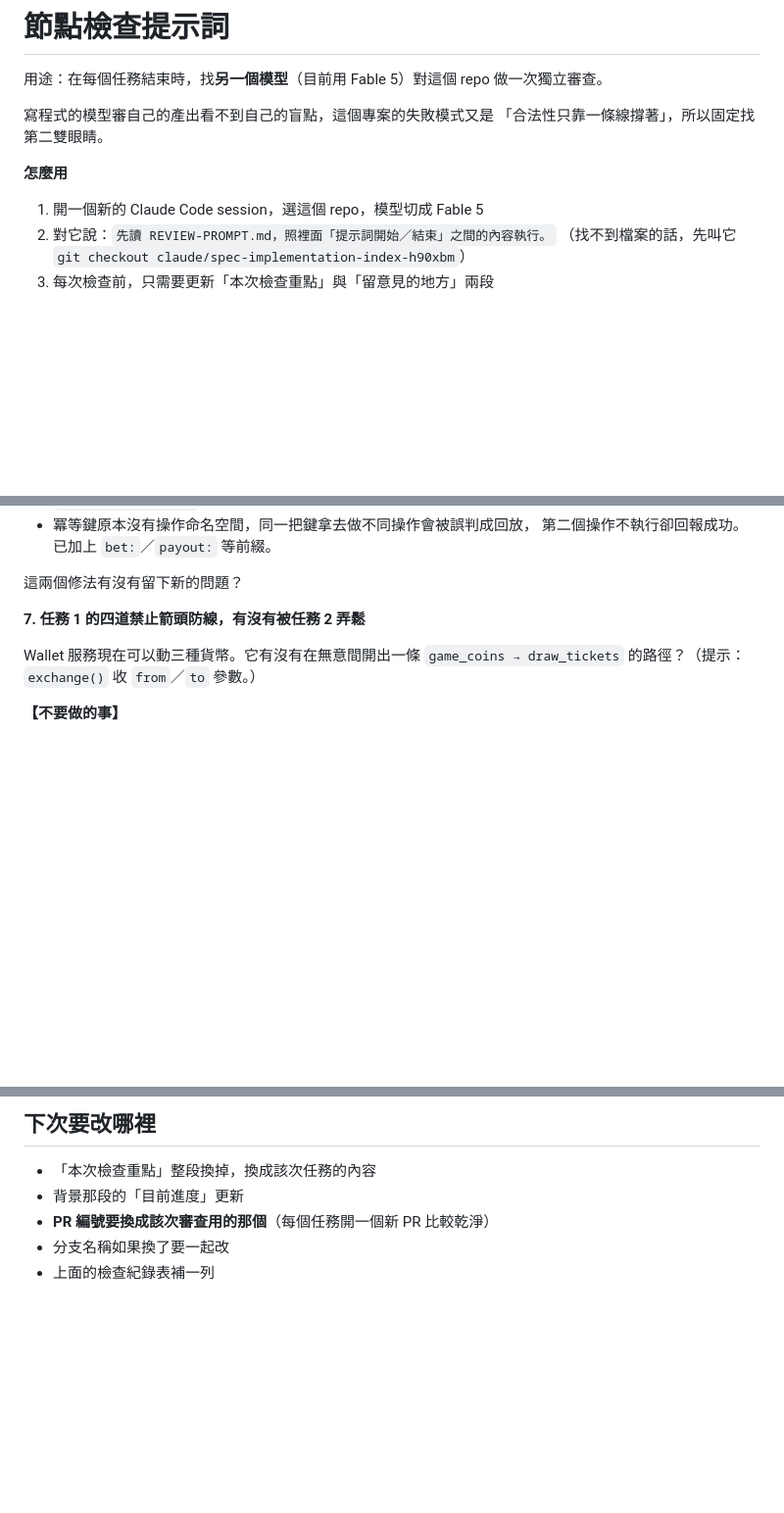
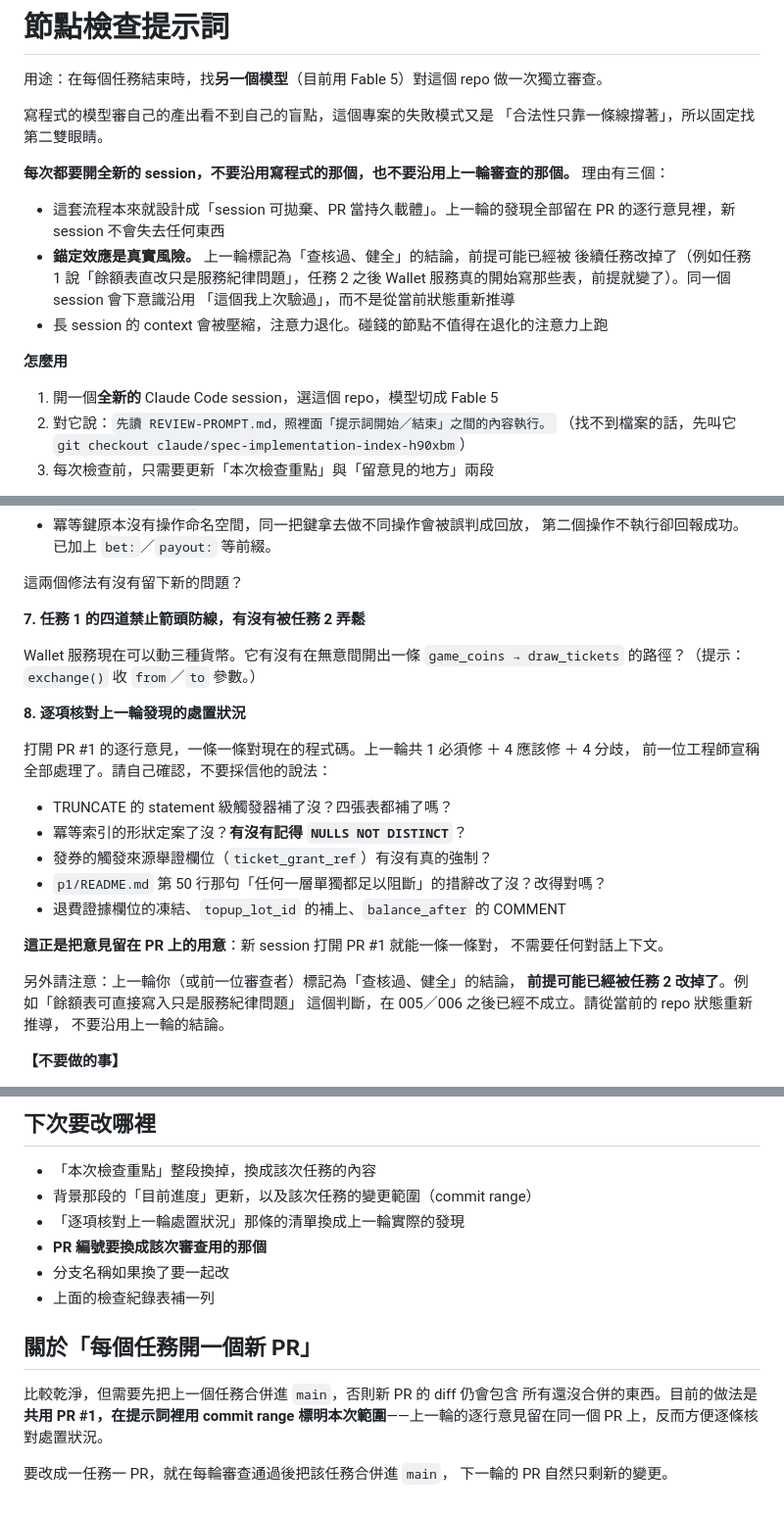
Before and after one commit to Eddie0103/slot-p0, a Markdown page: REVIEW-PROMPT.md, 3 parts joined by grey strips. Shown at 98% size. Rendered like a GitHub page; blank space fills up the shorter version.

Commit message:
節點檢查提示詞：加入上一輪處置的逐項核對，並要求每次開新 session
採納 Fable 5 的建議：

- 明寫「每次都要開全新 session」，並說明理由：PR 是持久載體、
  錨定效應（上一輪標記為健全的結論，前提可能已被後續任務改掉）、
  長 session 注意力退化
- 新增檢查項 8：打開 PR #1 逐條核對上一輪 9 項發現的處置狀況，
  並明確要求不要採信前一位工程師的說法
- 提醒審查者：上一輪「查核過、健全」的結論前提可能已經失效，
  例如「餘額表可直接寫入只是服務紀律問題」在 005／006 之後不成立
- 補上「每個任務開一個新 PR」的前提說明：需要先把上一個任務合併進 main

Co-Authored-By: Claude Opus 5 <noreply@anthropic.com>
Claude-Session: https://claude.ai/code/session_01MyM1hpK6c93XN2A5UYku3m

```diff
--- a/REVIEW-PROMPT.md
+++ b/REVIEW-PROMPT.md
@@ -5,8 +5,19 @@
 寫程式的模型審自己的產出看不到自己的盲點，這個專案的失敗模式又是
 「合法性只靠一條線撐著」，所以固定找第二雙眼睛。
 
+**每次都要開全新的 session，不要沿用寫程式的那個，也不要沿用上一輪審查的那個。**
+理由有三個：
+
+- 這套流程本來就設計成「session 可拋棄、PR 當持久載體」。上一輪的發現全部留在
+  PR 的逐行意見裡，新 session 不會失去任何東西
+- **錨定效應是真實風險。** 上一輪標記為「查核過、健全」的結論，前提可能已經被
+  後續任務改掉了（例如任務 1 說「餘額表直改只是服務紀律問題」，任務 2 之後
+  Wallet 服務真的開始寫那些表，前提就變了）。同一個 session 會下意識沿用
+  「這個我上次驗過」，而不是從當前狀態重新推導
+- 長 session 的 context 會被壓縮，注意力退化。碰錢的節點不值得在退化的注意力上跑
+
 **怎麼用**
-1. 開一個新的 Claude Code session，選這個 repo，模型切成 Fable 5
+1. 開一個**全新的** Claude Code session，選這個 repo，模型切成 Fable 5
 2. 對它說：`先讀 REVIEW-PROMPT.md，照裡面「提示詞開始／結束」之間的內容執行。`
    （找不到檔案的話，先叫它 `git checkout claude/spec-implementation-index-h90xbm`）
 3. 每次檢查前，只需要更新「本次檢查重點」與「留意見的地方」兩段
@@ -154,6 +165,25 @@ npm run migrate && npm test
 Wallet 服務現在可以動三種貨幣。它有沒有在無意間開出一條
 `game_coins → draw_tickets` 的路徑？（提示：`exchange()` 收 `from`／`to` 參數。）
 
+**8. 逐項核對上一輪發現的處置狀況**
+
+打開 PR #1 的逐行意見，一條一條對現在的程式碼。上一輪共 1 必須修 ＋ 4 應該修 ＋ 4 分歧，
+前一位工程師宣稱全部處理了。請自己確認，不要採信他的說法：
+
+- TRUNCATE 的 statement 級觸發器補了沒？四張表都補了嗎？
+- 冪等索引的形狀定案了沒？**有沒有記得 `NULLS NOT DISTINCT`**？
+- 發券的觸發來源舉證欄位（`ticket_grant_ref`）有沒有真的強制？
+- `p1/README.md` 第 50 行那句「任何一層單獨都足以阻斷」的措辭改了沒？改得對嗎？
+- 退費證據欄位的凍結、`topup_lot_id` 的補上、`balance_after` 的 COMMENT
+
+**這正是把意見留在 PR 上的用意**：新 session 打開 PR #1 就能一條一條對，
+不需要任何對話上下文。
+
+另外請注意：上一輪你（或前一位審查者）標記為「查核過、健全」的結論，
+**前提可能已經被任務 2 改掉了**。例如「餘額表可直接寫入只是服務紀律問題」
+這個判斷，在 005／006 之後已經不成立。請從當前的 repo 狀態重新推導，
+不要沿用上一輪的結論。
+
 **【不要做的事】**
 
 - 不要修改任何檔案。這是唯讀審查，動手改會跟現有分支衝突。
@@ -195,7 +225,17 @@ https://github.com/Eddie0103/slot-p0/pull/1
 ## 下次要改哪裡
 
 - 「本次檢查重點」整段換掉，換成該次任務的內容
-- 背景那段的「目前進度」更新
-- **PR 編號要換成該次審查用的那個**（每個任務開一個新 PR 比較乾淨）
+- 背景那段的「目前進度」更新，以及該次任務的變更範圍（commit range）
+- 「逐項核對上一輪處置狀況」那條的清單換成上一輪實際的發現
+- **PR 編號要換成該次審查用的那個**
 - 分支名稱如果換了要一起改
 - 上面的檢查紀錄表補一列
+
+## 關於「每個任務開一個新 PR」
+
+比較乾淨，但需要先把上一個任務合併進 `main`，否則新 PR 的 diff 仍會包含
+所有還沒合併的東西。目前的做法是**共用 PR #1，在提示詞裡用 commit range
+標明本次範圍**——上一輪的逐行意見留在同一個 PR 上，反而方便逐條核對處置狀況。
+
+要改成一任務一 PR，就在每輪審查通過後把該任務合併進 `main`，
+下一輪的 PR 自然只剩新的變更。
```
